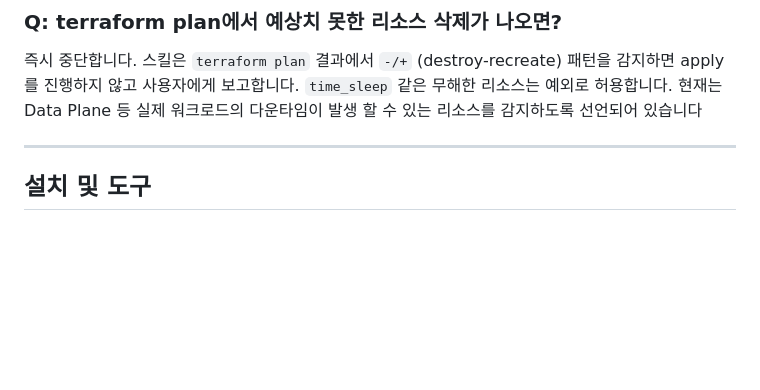
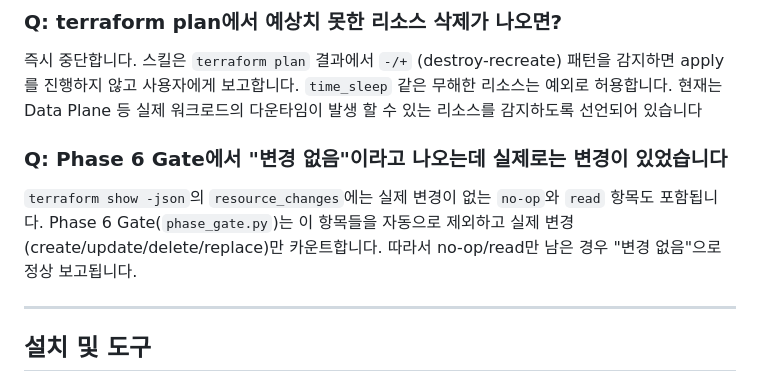
Before and after one commit to HaeDalWang/k8s-upgrade-skills, a Markdown page: QnA.md, the part around the change. GitHub-like rendering; blank space fills up the shorter version.

```diff
--- a/QnA.md
+++ b/QnA.md
@@ -75,6 +75,10 @@ Karpenter 노드는 IaC에서 AMI alias를 업데이트하면 Karpenter의 Drift
 즉시 중단합니다. 스킬은 `terraform plan` 결과에서 `-/+` (destroy-recreate) 패턴을 감지하면 apply를 진행하지 않고 사용자에게 보고합니다. `time_sleep` 같은 무해한 리소스는 예외로 허용합니다.
 현재는 Data Plane 등 실제 워크로드의 다운타임이 발생 할 수 있는 리소스를 감지하도록 선언되어 있습니다
 
+### Q: Phase 6 Gate에서 "변경 없음"이라고 나오는데 실제로는 변경이 있었습니다
+
+`terraform show -json`의 `resource_changes`에는 실제 변경이 없는 `no-op`와 `read` 항목도 포함됩니다. Phase 6 Gate(`phase_gate.py`)는 이 항목들을 자동으로 제외하고 실제 변경(create/update/delete/replace)만 카운트합니다. 따라서 no-op/read만 남은 경우 "변경 없음"으로 정상 보고됩니다.
+
 ---
 
 ## 설치 및 도구
```
Also changed, not shown: docs/failure-runbook.md (+33 -0 lines), 1 other file.
